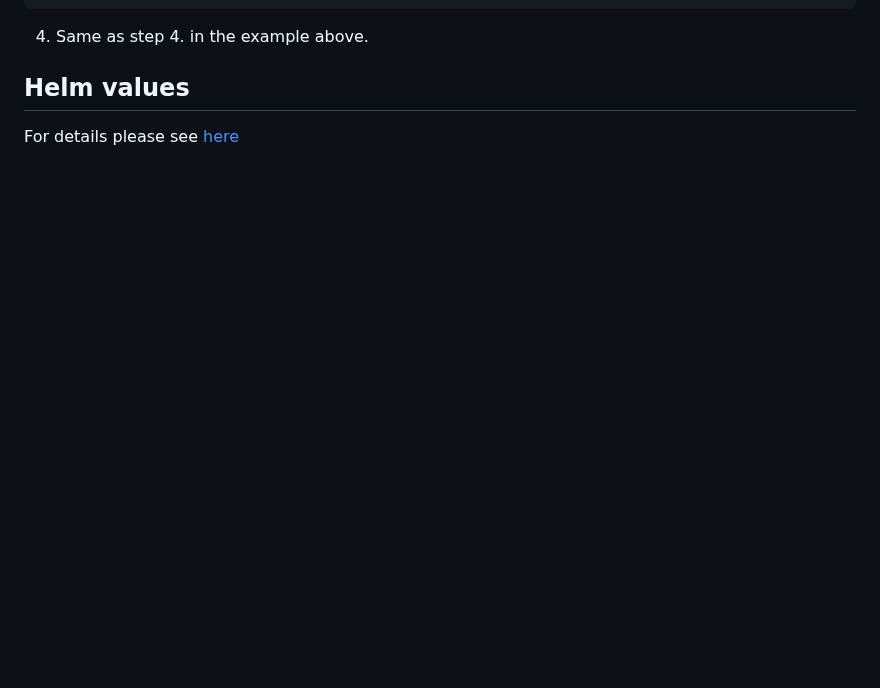
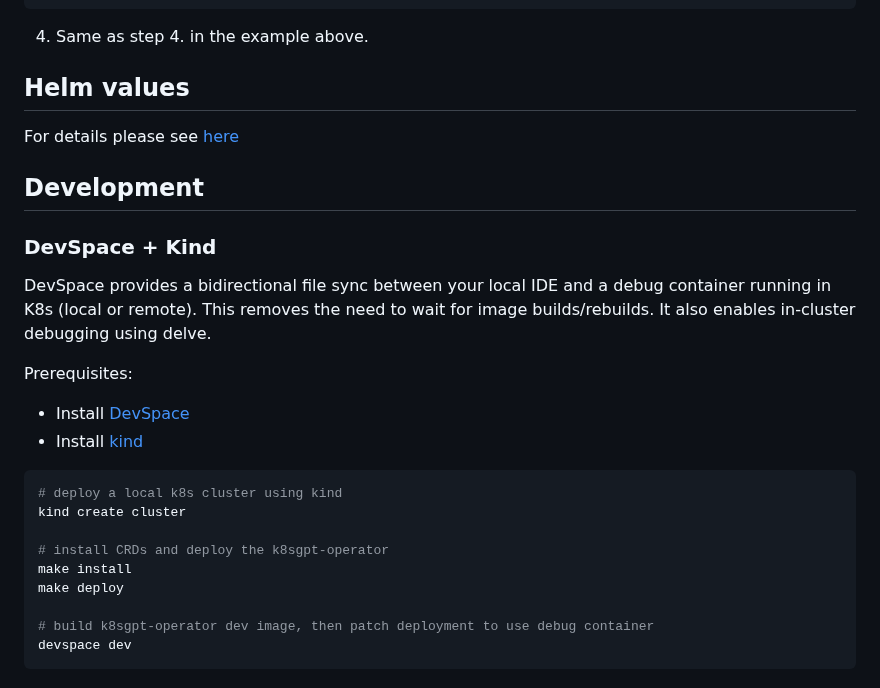
Before and after one commit to k8sgpt-ai/k8sgpt-operator, a Markdown page: README.md, the part around the change. GitHub-like rendering; folded sections open; blank space fills up the shorter version.

Commit message:
add DevSpace info to README
Signed-off-by: Tyler Gillson <tyler.gillson@gmail.com>

````diff
--- a/README.md
+++ b/README.md
@@ -136,3 +136,24 @@ EOF
 ## Helm values
 
 For details please see [here](chart/values.yaml)
+
+## Development
+
+### DevSpace + Kind
+DevSpace provides a bidirectional file sync between your local IDE and a debug container running in K8s (local or remote). This removes the need to wait for image builds/rebuilds. It also enables in-cluster debugging using delve.
+
+Prerequisites:
+- Install [DevSpace](https://www.devspace.sh/docs/getting-started/installation)
+- Install [kind](https://kind.sigs.k8s.io/docs/user/quick-start/#installation)
+
+```bash
+# deploy a local k8s cluster using kind
+kind create cluster
+
+# install CRDs and deploy the k8sgpt-operator
+make install
+make deploy
+
+# build k8sgpt-operator dev image, then patch deployment to use debug container
+devspace dev
+```
````
